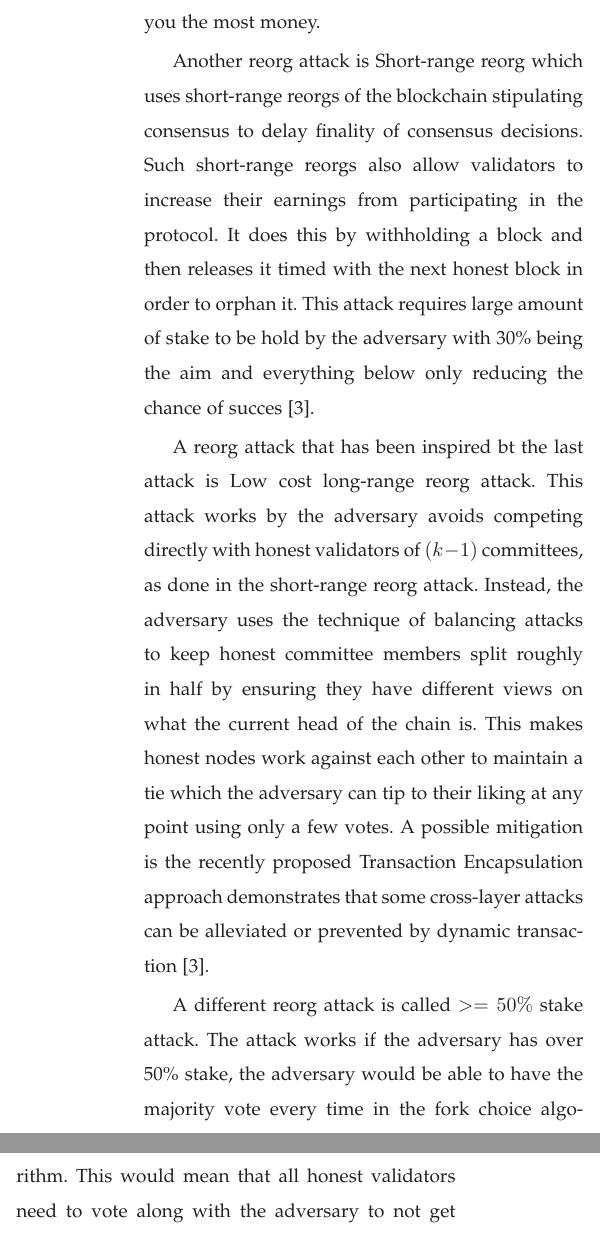
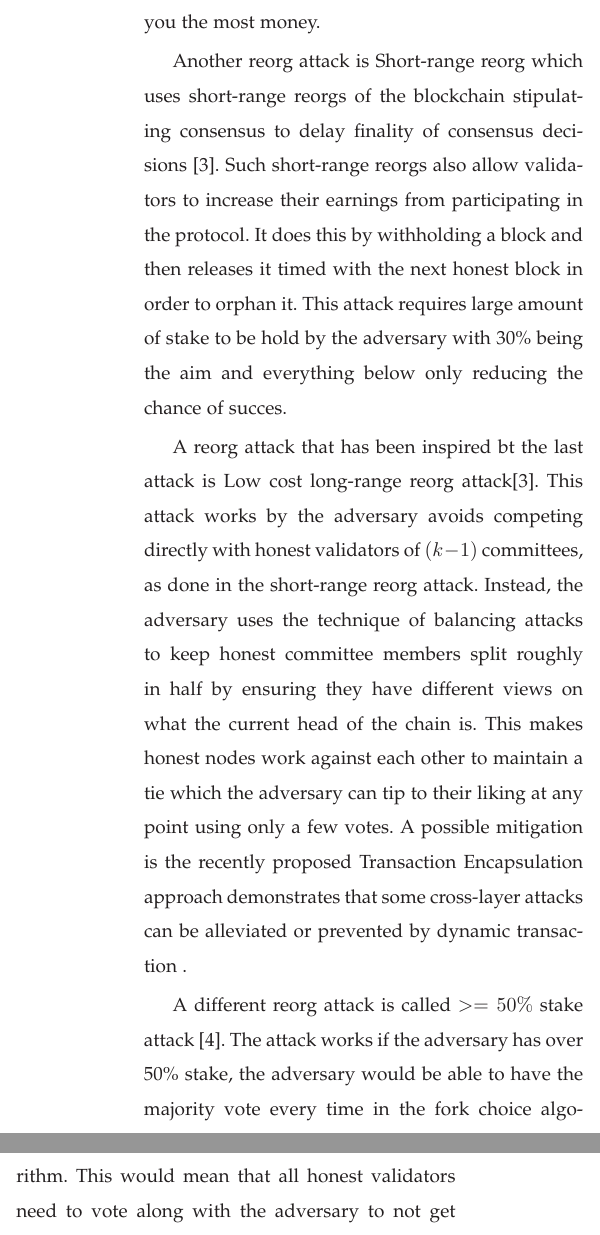
Before and after one commit to AAU-Dat/P9-ZKP, a LaTeX paper (report/src/main.tex, which reads report/src/sections/appendix/01-appendix-attacks.tex): two parts of the columns of page 4 of 7, joined at a grey line, cut so that both start at the same text. Compiled offline with pdfLaTeX; a missing font is replaced by an installed copy or a similar font; a LaTeX package or settings file that is missing is left out.

Commit message:
reorg appendix

```diff
--- a/report/src/sections/appendix/01-appendix-attacks.tex
+++ b/report/src/sections/appendix/01-appendix-attacks.tex
@@ -9,18 +9,18 @@ One of the reorganization attacks is \textit{Commitment Attacks on LMD GHOST}~\c
 It works by using financial incentives to convince validators to vote for a prior block in the chain, by saying it is the block you will be commiting to, to try and exploit there laziness.
 Possible because around 90\% of validators use software called "MEV Boost", which tries to earn you the most money.
 
-Another reorg attack is Short-range reorg which uses short-range reorgs of the blockchain stipulating consensus to delay finality of consensus decisions.
+Another reorg attack is Short-range reorg which uses short-range reorgs of the blockchain stipulating consensus to delay finality of consensus decisions~\cite{10.1007/978-3-031-18283-9_28}.
 Such short-range reorgs also allow validators to increase their earnings from participating in the protocol.
 It does this by withholding a block and then releases it timed with the next honest block in order to orphan it.
-This attack requires large amount of stake to be hold by the adversary with 30\% being the aim and everything below only reducing the chance of succes~\cite{10.1007/978-3-031-18283-9_28}.
+This attack requires large amount of stake to be hold by the adversary with 30\% being the aim and everything below only reducing the chance of succes.
 
-A reorg attack that has been inspired bt the last attack is Low cost long-range reorg attack.
+A reorg attack that has been inspired bt the last attack is Low cost long-range reorg attack\cite{10.1007/978-3-031-18283-9_28}.
 This attack works by the adversary avoids competing directly with honest validators of $(k - 1)$ committees, as done in the short-range reorg attack.
 Instead, the adversary uses the technique of balancing attacks to keep honest committee members split roughly in half by ensuring they have different views on what the current head of the chain is.
 This makes honest nodes work against each other to maintain a tie which the adversary can tip to their liking at any point using only a few votes.
-A possible mitigation is the recently proposed Transaction Encapsulation approach demonstrates that some cross-layer attacks can be alleviated or prevented by dynamic transaction~\cite{10.1007/978-3-031-18283-9_28}.
+A possible mitigation is the recently proposed Transaction Encapsulation approach demonstrates that some cross-layer attacks can be alleviated or prevented by dynamic transaction~.
 
-A different reorg attack is called $>=50\%$ stake attack.
+A different reorg attack is called $>=50\%$ stake attack~\cite{EthereumAttackDefense2024}.
 The attack works if the adversary has over 50\% stake, the adversary would be able to have the majority vote every time in the fork choice algorithm.
 This would mean that all honest validators need to vote along with the adversary to not get their ETH burned due to the inactivity leak security protocol.
 Because of said protocol, the adversary would also eventually gain finalization.
```
Also changed, not shown: report/src/sections/appendix/01-appendix-attacks.tex (2 more changed lines).
